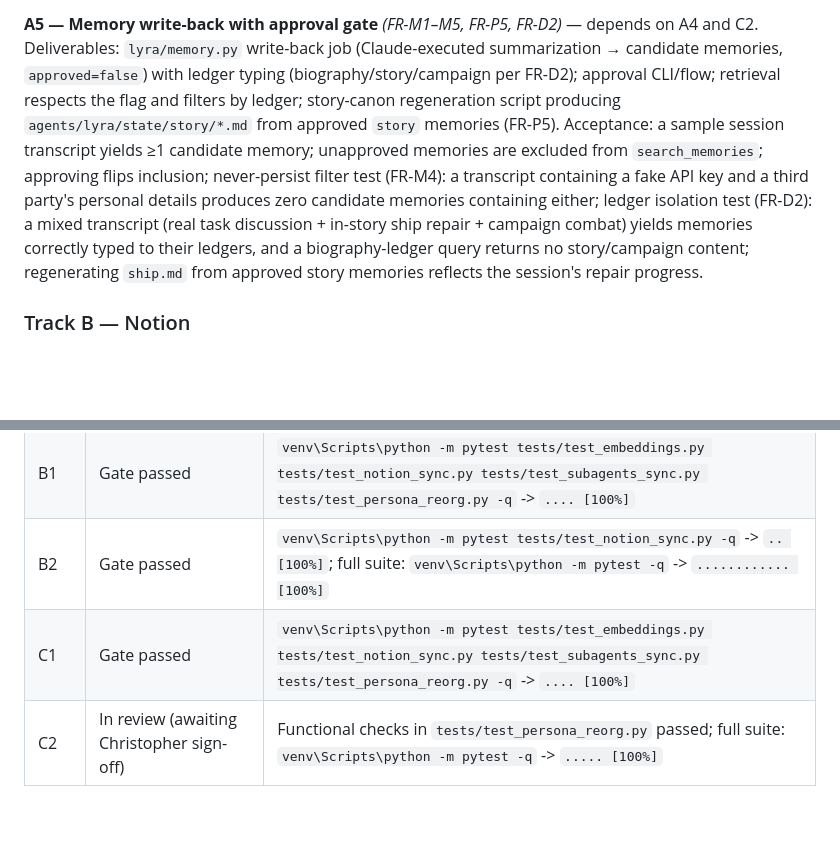
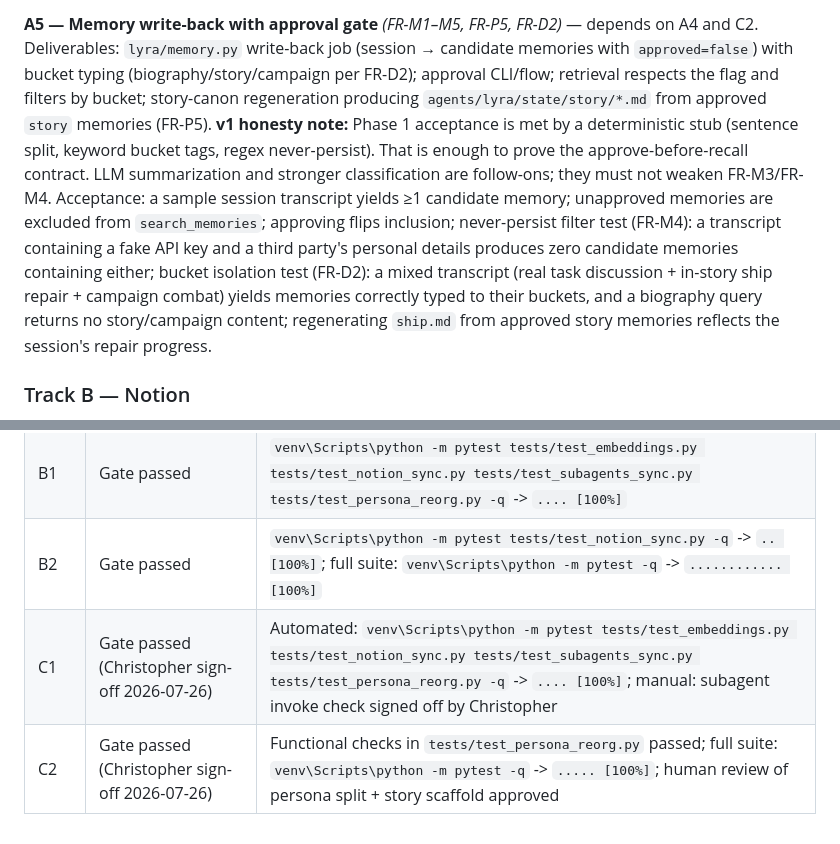
Before and after one commit to ChrisHartline/Lyra, a Markdown page: docs/lyra_build_plan.md, 2 parts joined by grey strips. GitHub-like rendering; blank space fills up the shorter version.

Commit message:
C1/C2: record Christopher sign-off in Progress Log
Co-authored-by: Cursor <cursoragent@cursor.com>

```diff
--- a/docs/lyra_build_plan.md
+++ b/docs/lyra_build_plan.md
@@ -67,8 +67,9 @@ Deliverables: `mcp/server/` Python MCP server exposing `search_corpus`, `add_sou
 Acceptance: an MCP client call to `search_corpus` over A3's test data returns relevant chunks **with source citations**; `add_source` triggers ingestion end-to-end.
 
 **A5 — Memory write-back with approval gate** *(FR-M1–M5, FR-P5, FR-D2)* — depends on A4 and C2.
-Deliverables: `lyra/memory.py` write-back job (Claude-executed summarization → candidate memories, `approved=false`) with ledger typing (biography/story/campaign per FR-D2); approval CLI/flow; retrieval respects the flag and filters by ledger; story-canon regeneration script producing `agents/lyra/state/story/*.md` from approved `story` memories (FR-P5).
-Acceptance: a sample session transcript yields ≥1 candidate memory; unapproved memories are excluded from `search_memories`; approving flips inclusion; never-persist filter test (FR-M4): a transcript containing a fake API key and a third party's personal details produces zero candidate memories containing either; ledger isolation test (FR-D2): a mixed transcript (real task discussion + in-story ship repair + campaign combat) yields memories correctly typed to their ledgers, and a biography-ledger query returns no story/campaign content; regenerating `ship.md` from approved story memories reflects the session's repair progress.
+Deliverables: `lyra/memory.py` write-back job (session → candidate memories with `approved=false`) with bucket typing (biography/story/campaign per FR-D2); approval CLI/flow; retrieval respects the flag and filters by bucket; story-canon regeneration producing `agents/lyra/state/story/*.md` from approved `story` memories (FR-P5).
+**v1 honesty note:** Phase 1 acceptance is met by a deterministic stub (sentence split, keyword bucket tags, regex never-persist). That is enough to prove the approve-before-recall contract. LLM summarization and stronger classification are follow-ons; they must not weaken FR-M3/FR-M4.
+Acceptance: a sample session transcript yields ≥1 candidate memory; unapproved memories are excluded from `search_memories`; approving flips inclusion; never-persist filter test (FR-M4): a transcript containing a fake API key and a third party's personal details produces zero candidate memories containing either; bucket isolation test (FR-D2): a mixed transcript (real task discussion + in-story ship repair + campaign combat) yields memories correctly typed to their buckets, and a biography query returns no story/campaign content; regenerating `ship.md` from approved story memories reflects the session's repair progress.
 
 ### Track B — Notion
 
@@ -105,5 +106,5 @@ All ten gates green, full suite green, and a live end-to-end demo: Christopher a
 | A5 | Gate passed | `venv\Scripts\python -m pytest tests/test_memory.py -q` -> `... [100%]`; full suite: `venv\Scripts\python -m pytest -q` -> `........... [100%]` |
 | B1 | Gate passed | `venv\Scripts\python -m pytest tests/test_embeddings.py tests/test_notion_sync.py tests/test_subagents_sync.py tests/test_persona_reorg.py -q` -> `.... [100%]` |
 | B2 | Gate passed | `venv\Scripts\python -m pytest tests/test_notion_sync.py -q` -> `.. [100%]`; full suite: `venv\Scripts\python -m pytest -q` -> `............ [100%]` |
-| C1 | Gate passed | `venv\Scripts\python -m pytest tests/test_embeddings.py tests/test_notion_sync.py tests/test_subagents_sync.py tests/test_persona_reorg.py -q` -> `.... [100%]` |
-| C2 | In review (awaiting Christopher sign-off) | Functional checks in `tests/test_persona_reorg.py` passed; full suite: `venv\Scripts\python -m pytest -q` -> `..... [100%]` |
+| C1 | Gate passed (Christopher sign-off 2026-07-26) | Automated: `venv\Scripts\python -m pytest tests/test_embeddings.py tests/test_notion_sync.py tests/test_subagents_sync.py tests/test_persona_reorg.py -q` -> `.... [100%]`; manual: subagent invoke check signed off by Christopher |
+| C2 | Gate passed (Christopher sign-off 2026-07-26) | Functional checks in `tests/test_persona_reorg.py` passed; full suite: `venv\Scripts\python -m pytest -q` -> `..... [100%]`; human review of persona split + story scaffold approved |
```
